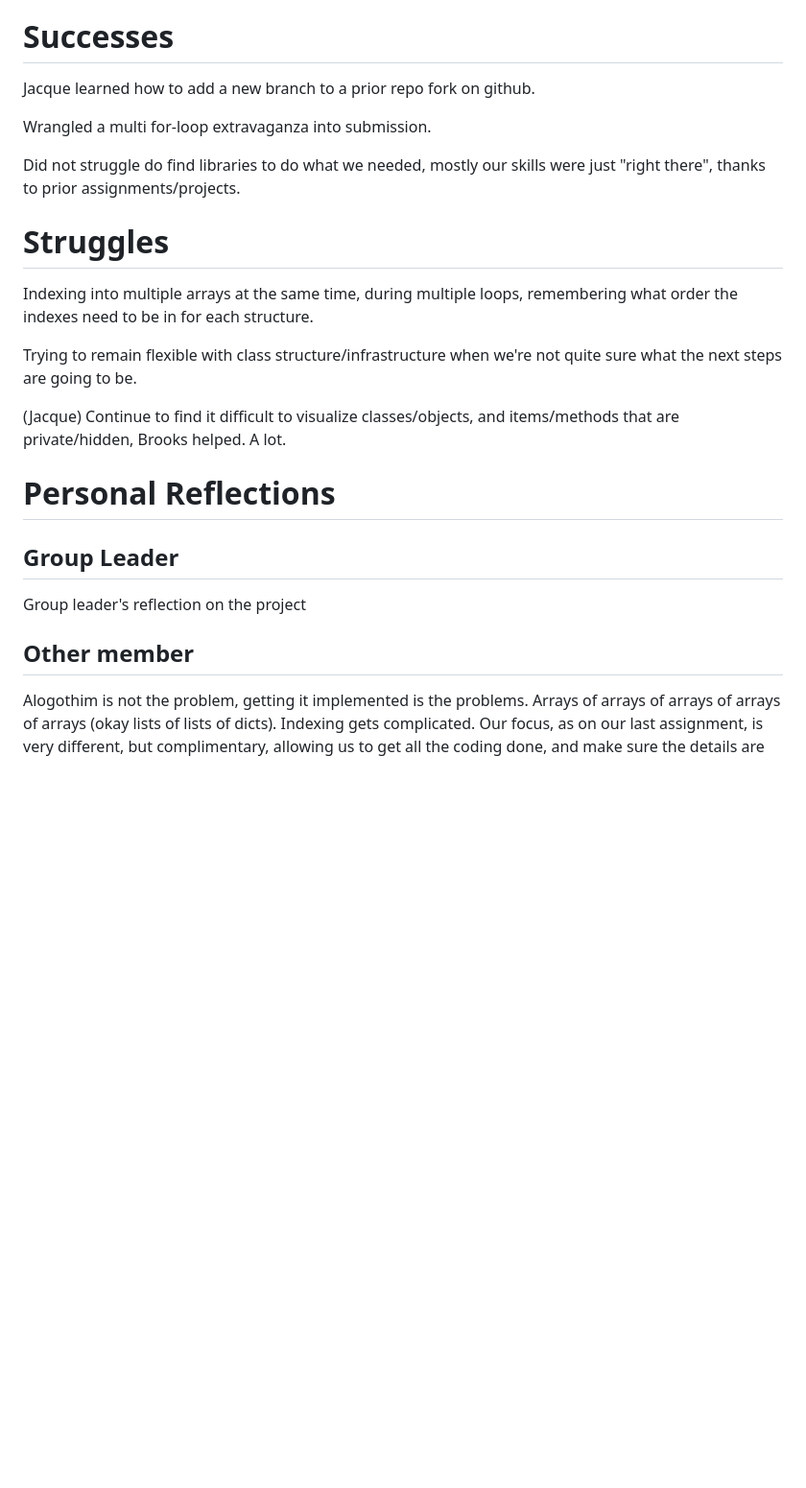
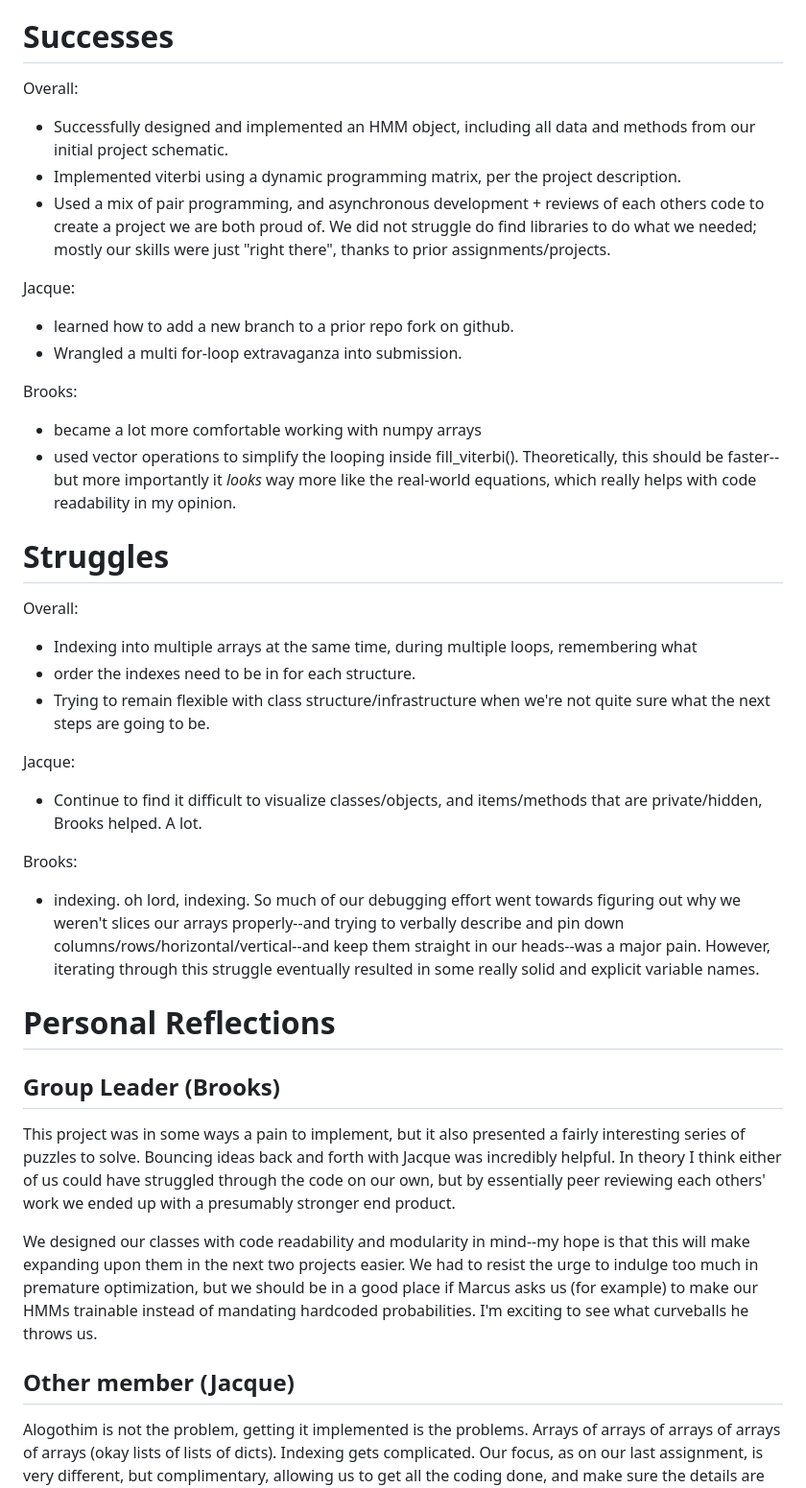
Before and after one commit to brgrhrng/BINF6250F25, a Markdown page: projects/project08/README.md, the part around the change. Shown at 96% size. Rendered like a GitHub page; blank space fills up the shorter version.

Commit message:
add BAG's reflections to README

```diff
--- a/projects/project08/README.md
+++ b/projects/project08/README.md
@@ -101,29 +101,42 @@ See notes/style.Rmd
 
 
 # Successes
-Jacque learned how to add a new branch to a prior repo fork on github.
+Overall:
+* Successfully designed and implemented an HMM object, including all data and methods from our initial project schematic.
+* Implemented viterbi using a dynamic programming matrix, per the project description.
+* Used a mix of pair programming, and asynchronous development + reviews of each others code to create a project we are both proud of.
+We did not struggle do find libraries to do what we needed; mostly our skills were just "right there", thanks to prior assignments/projects.
 
-Wrangled a multi for-loop extravaganza into submission.
+Jacque:
+* learned how to add a new branch to a prior repo fork on github.
+* Wrangled a multi for-loop extravaganza into submission.
 
-Did not struggle do find libraries to do what we needed, mostly our skills
-were just "right there", thanks to prior assignments/projects.
+Brooks:
+* became a lot more comfortable working with numpy arrays
+* used vector operations to simplify the looping inside fill_viterbi(). Theoretically, this should be faster--but more importantly it *looks* way more like the real-world equations, which really helps with code readability in my opinion.
 
 
 # Struggles
-Indexing into multiple arrays at the same time, during multiple loops, remembering what
-order the indexes need to be in for each structure.
-
-Trying to remain flexible with class structure/infrastructure when we're not quite sure
+Overall:
+* Indexing into multiple arrays at the same time, during multiple loops, remembering what
+* order the indexes need to be in for each structure.
+* Trying to remain flexible with class structure/infrastructure when we're not quite sure
 what the next steps are going to be.
 
-(Jacque) Continue to find it difficult to visualize classes/objects, and items/methods that
+Jacque:
+* Continue to find it difficult to visualize classes/objects, and items/methods that
 are private/hidden, Brooks helped.  A lot.
 
+Brooks:
+* indexing. oh lord, indexing. So much of our debugging effort went towards figuring out why we weren't slices our arrays properly--and trying to verbally describe and pin down columns/rows/horizontal/vertical--and keep them straight in our heads--was a major pain. However, iterating through this struggle eventually resulted in some really solid and explicit variable names.
+
 # Personal Reflections
-## Group Leader
-Group leader's reflection on the project
+## Group Leader (Brooks)
+This project was in some ways a pain to implement, but it also presented a fairly interesting series of puzzles to solve. Bouncing ideas back and forth with Jacque was incredibly helpful. In theory I think either of us could have struggled through the code on our own, but by essentially peer reviewing each others' work we ended up with a presumably stronger end product.
 
-## Other member
+We designed our classes with code readability and modularity in mind--my hope is that this will make expanding upon them in the next two projects easier. We had to resist the urge to indulge too much in premature optimization, but we should be in a good place if Marcus asks us (for example) to make our HMMs trainable instead of mandating hardcoded probabilities. I'm exciting to see what curveballs he throws us.
+
+## Other member (Jacque)
 Alogothim is not the problem, getting it implemented is the problems.  Arrays of
 arrays of arrays of arrays of arrays (okay lists of lists of dicts).  Indexing gets
 complicated.  Our focus, as on our last assignment, is very different, but complimentary,
```
